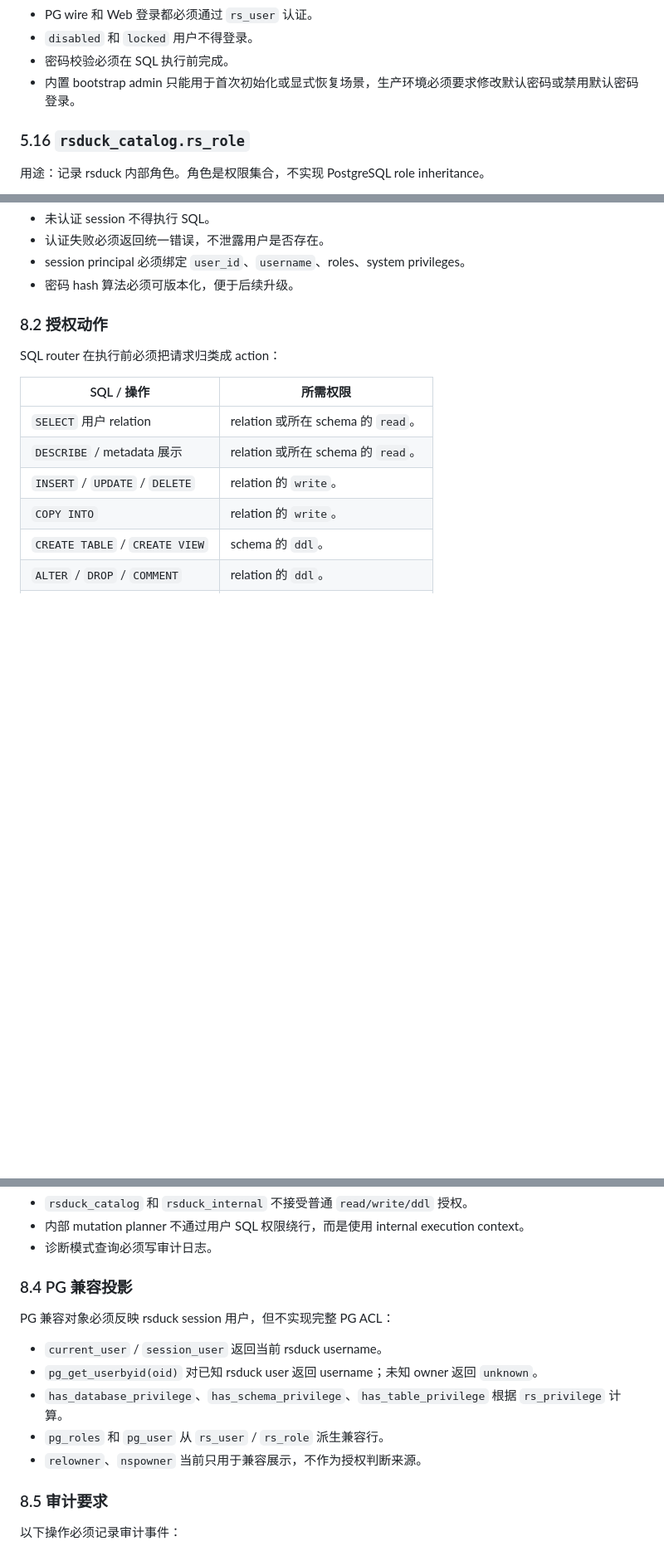
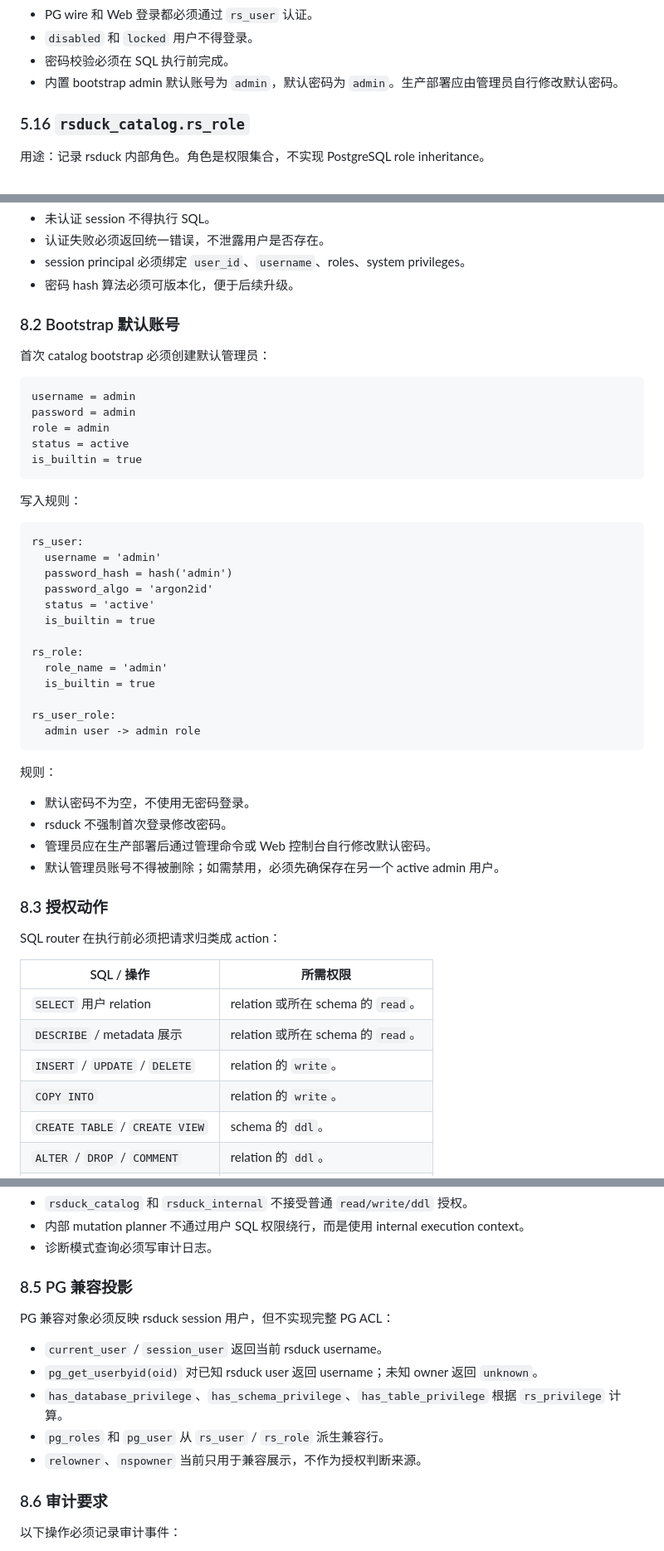
Before and after one commit to dripai/rsduck, a Markdown page: doc/rsduck_pg_catalog_design.md, 3 parts joined by grey strips. Shown at 83% size. Drawn GitHub-style; blank space fills up the shorter version.

Commit message:
docs: clarify catalog auth and snapshot scope

````diff
--- a/doc/rsduck_pg_catalog_design.md
+++ b/doc/rsduck_pg_catalog_design.md
@@ -585,7 +585,7 @@ rsduck_internal.ods_access_log_null
 - PG wire 和 Web 登录都必须通过 `rs_user` 认证。
 - `disabled` 和 `locked` 用户不得登录。
 - 密码校验必须在 SQL 执行前完成。
-- 内置 bootstrap admin 只能用于首次初始化或显式恢复场景，生产环境必须要求修改默认密码或禁用默认密码登录。
+- 内置 bootstrap admin 默认账号为 `admin`，默认密码为 `admin`。生产部署应由管理员自行修改默认密码。
 
 ### 5.16 `rsduck_catalog.rs_role`
 
@@ -897,7 +897,44 @@ username + password/token
 - session principal 必须绑定 `user_id`、`username`、roles、system privileges。
 - 密码 hash 算法必须可版本化，便于后续升级。
 
-### 8.2 授权动作
+### 8.2 Bootstrap 默认账号
+
+首次 catalog bootstrap 必须创建默认管理员：
+
+```text
+username = admin
+password = admin
+role = admin
+status = active
+is_builtin = true
+```
+
+写入规则：
+
+```text
+rs_user:
+  username = 'admin'
+  password_hash = hash('admin')
+  password_algo = 'argon2id'
+  status = 'active'
+  is_builtin = true
+
+rs_role:
+  role_name = 'admin'
+  is_builtin = true
+
+rs_user_role:
+  admin user -> admin role
+```
+
+规则：
+
+- 默认密码不为空，不使用无密码登录。
+- rsduck 不强制首次登录修改密码。
+- 管理员应在生产部署后通过管理命令或 Web 控制台自行修改默认密码。
+- 默认管理员账号不得被删除；如需禁用，必须先确保存在另一个 active admin 用户。
+
+### 8.3 授权动作
 
 SQL router 在执行前必须把请求归类成 action：
 
@@ -940,7 +977,7 @@ reserved schema 权限规则：
 - 内部 mutation planner 不通过用户 SQL 权限绕行，而是使用 internal execution context。
 - 诊断模式查询必须写审计日志。
 
-### 8.4 PG 兼容投影
+### 8.5 PG 兼容投影
 
 PG 兼容对象必须反映 rsduck session 用户，但不实现完整 PG ACL：
 
@@ -950,7 +987,7 @@ PG 兼容对象必须反映 rsduck session 用户，但不实现完整 PG ACL：
 - `pg_roles` 和 `pg_user` 从 `rs_user` / `rs_role` 派生兼容行。
 - `relowner`、`nspowner` 当前只用于兼容展示，不作为授权判断来源。
 
-### 8.5 审计要求
+### 8.6 审计要求
 
 以下操作必须记录审计事件：
 
````
Also changed, not shown: other parts of doc/rsduck_pg_catalog_design.md (+1 -1 lines), doc/duckdb-pool-design.md (+4 -0 lines).
